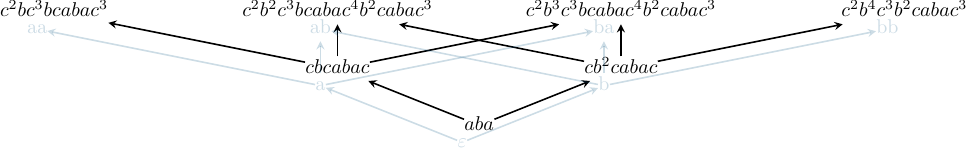
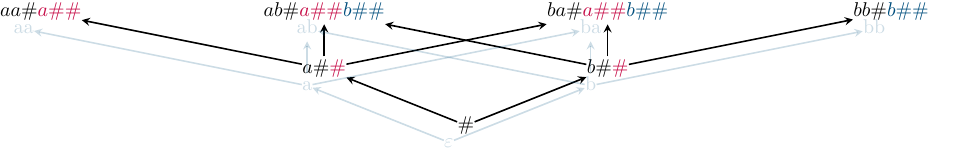
Before and after one commit to AliaumeL/word-ordering-wqo, a LaTeX figure (fig/infix-encoding-standalone.tex): the whole page. Compiled offline with pdfLaTeX.

Commit message:
Simpler infix encoding (lightly adapted from Kuske

```diff
--- a/fig/infix-encoding-standalone.tex
+++ b/fig/infix-encoding-standalone.tex
@@ -21,14 +21,14 @@
         isNewEdge/.style={B2},
         ]
 
-
-\node[isWord,isInfixEnc] (Iepsilon) at (-4.7, 0.3) {\strut $aba$};
-\node[isWord,isInfixEnc] (Ia) at (-7.2, 1.3) {\strut $cbcabac$};
-\node[isWord,isInfixEnc] (Ib) at (-2.2, 1.3) {\strut $c{b^2}cabac$};
-\node[isWord,isInfixEnc] (Iaa) at (-12.2, 2.3) {\strut ${c^2}b{c^3}bcaba{c^3}$};
-\node[isWord,isInfixEnc] (Iab) at (-7.2, 2.3) {\strut ${c^2}{b^2}{c^3}bcaba{c^4}{b^2}caba{c^3}$};
-\node[isWord,isInfixEnc] (Iba) at (-2.2, 2.3) {\strut ${c^2}{b^3}{c^3}bcaba{c^4}{b^2}caba{c^3}$};
-\node[isWord,isInfixEnc] (Ibb) at (2.8, 2.3) {\strut ${c^2}{b^4}{c^3}{b^2}caba{c^3}$};
+\newcommand{\sep}[1]{\textcolor{gray}{\#^{#1}}}
+\node[isWord,isInfixEnc] (Iepsilon) at (-4.7, 0.3) {\strut $\#$};
+\node[isWord,isInfixEnc] (Ia) at (-7.2, 1.3) {\strut $a\#\textcolor{A2}{\#}$};
+\node[isWord,isInfixEnc] (Ib) at (-2.2, 1.3) {\strut $b\#\textcolor{A2}{\#}$};
+\node[isWord,isInfixEnc] (Iaa) at (-12.2, 2.3) {\strut $aa\#\textcolor{A2}{a\#\#}$};
+\node[isWord,isInfixEnc] (Iab) at (-7.2, 2.3) {\strut $ab\#\textcolor{A2}{a\#\#}\textcolor{A4}{b\#\#}$};
+\node[isWord,isInfixEnc] (Iba) at (-2.2, 2.3) {\strut $ba\#\textcolor{A2}{a\#\#}\textcolor{A4}{b\#\#}$};
+\node[isWord,isInfixEnc] (Ibb) at (2.8, 2.3) {\strut $bb\#\textcolor{A4}{b\#\#}$};
 \draw[isEmbedding] (Iepsilon) -- (Ia);
 \draw[isEmbedding] (Iepsilon) -- (Ib);
 \draw[isEmbedding] (Ia) -- (Iaa);
```
